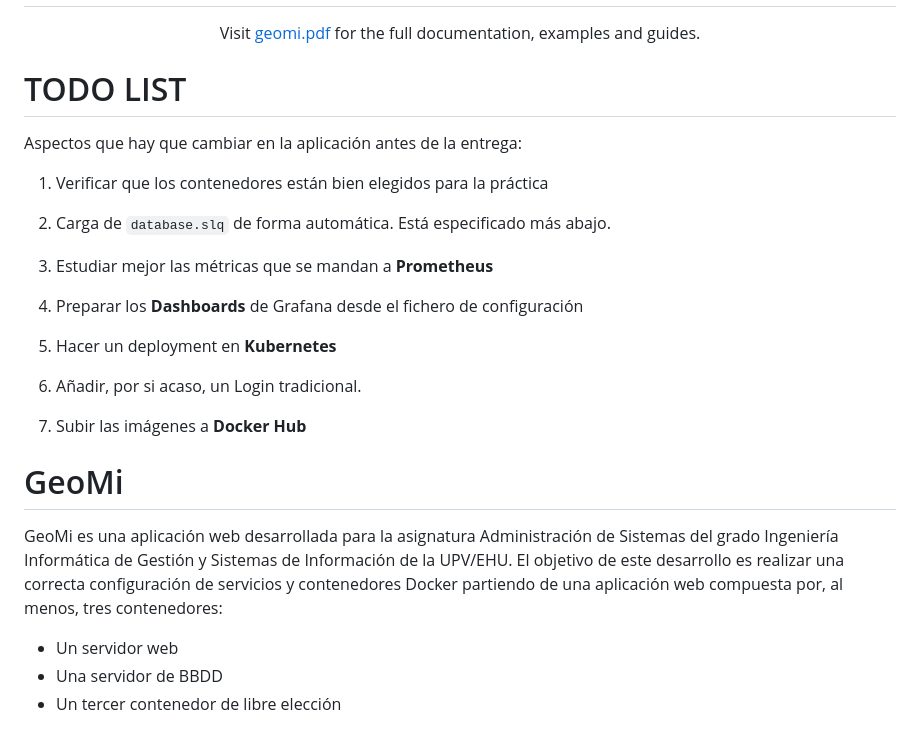
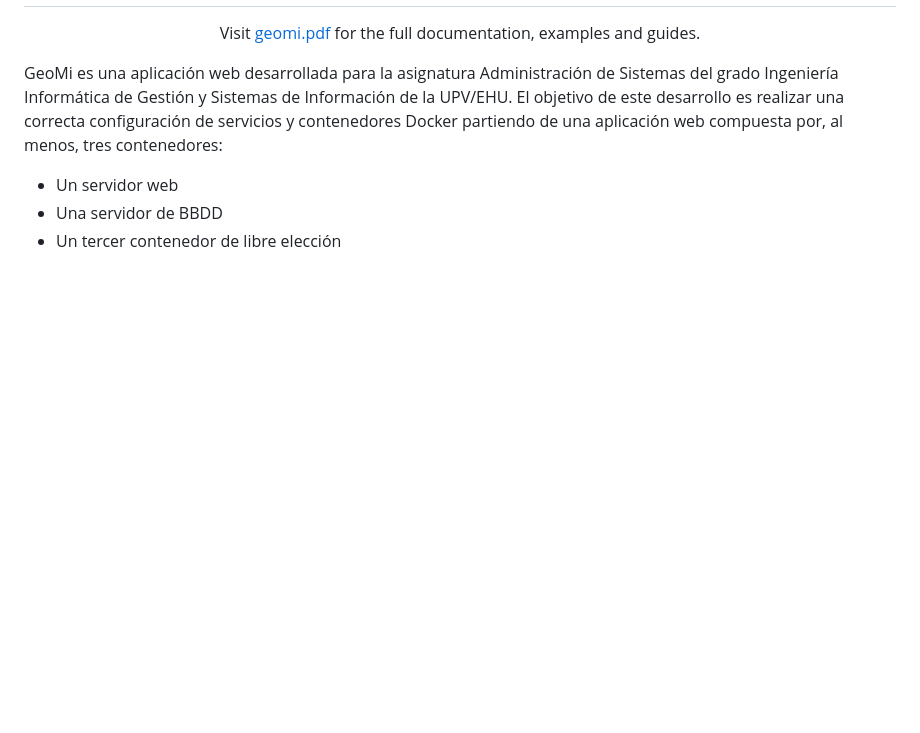
Before and after one commit to alanglk/geoMi, a Markdown page: README.md, the part around the change printed below. GitHub-like rendering; blank space fills up the shorter version.

```diff
--- a/README.md
+++ b/README.md
@@ -9,25 +9,7 @@ examples and guides.</p>
     <!-- Etiquetas varias -->
 </div>
 
-# TODO LIST
-Aspectos que hay que cambiar en la aplicación antes de la entrega:
 
-1. Verificar que los contenedores están bien elegidos para la práctica
-
-2. Carga de `database.slq` de forma automática. Está especificado más abajo.
-
-3. Estudiar mejor las métricas que se mandan a __Prometheus__
-
-4. Preparar los __Dashboards__ de Grafana desde el fichero de configuración
-
-5. Hacer un deployment en __Kubernetes__
-
-6. Añadir, por si acaso, un Login tradicional.
-
-7. Subir las imágenes a __Docker Hub__
-
-
-# GeoMi
 GeoMi es una aplicación web desarrollada para la asignatura Administración de Sistemas del grado Ingeniería Informática de Gestión y Sistemas de Información de la UPV/EHU. El objetivo de este desarrollo es realizar una correcta configuración de servicios y contenedores Docker partiendo de una aplicación web compuesta por, al menos, tres contenedores:
 - Un servidor web
 - Una servidor de BBDD
```
Also changed, not shown: other parts of README.md (+25 -4 lines), documentation/images/Arquitectura.jpeg (added), documentation/images/Logo_EHU.png (added), documentation/images/Logo_EHU_compacto.jpg (added), documentation/images/geoMi_blanco.png (added), 1 other file.
